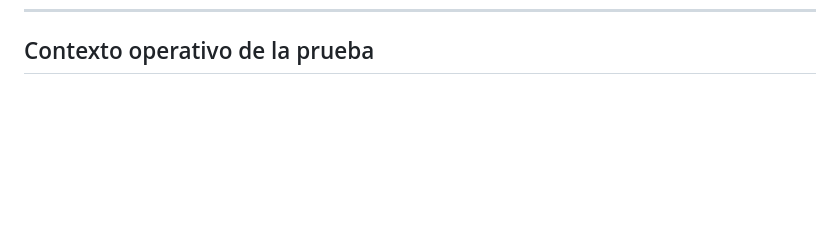
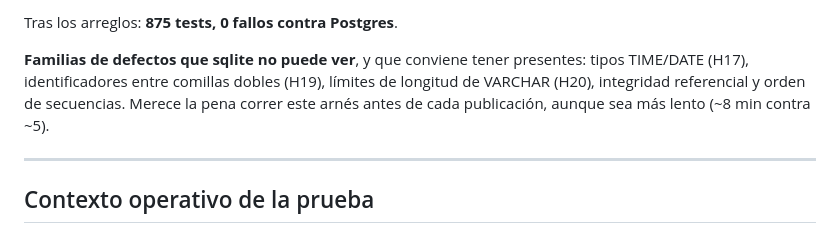
Before and after one commit to Adan717/Talent-360, a Markdown page: docs/HALLAZGOS_PRUEBA_ALTA_EMPRESA_2026-07-29.md, the part around one of its changes. Drawn GitHub-style; blank space fills up the shorter version.

```diff
--- a/docs/HALLAZGOS_PRUEBA_ALTA_EMPRESA_2026-07-29.md
+++ b/docs/HALLAZGOS_PRUEBA_ALTA_EMPRESA_2026-07-29.md
@@ -709,3 +785,12 @@ pregunta obligada es **qué pasa con lo ya generado**.
+Tras los arreglos: **875 tests, 0 fallos contra Postgres**.
+
+**Familias de defectos que sqlite no puede ver**, y que conviene tener presentes: tipos TIME/DATE
+(H17), identificadores entre comillas dobles (H19), límites de longitud de VARCHAR (H20),
+integridad referencial y orden de secuencias. Merece la pena correr este arnés antes de cada
+publicación, aunque sea más lento (~8 min contra ~5).
+
+---
+
 ## Contexto operativo de la prueba
 
 - El checkout simulado requirió el opt-in `ALLOW_SIMULATED_CHECKOUT` (commit `99b7fce`): la
```
Also changed, not shown: other parts of docs/HALLAZGOS_PRUEBA_ALTA_EMPRESA_2026-07-29.md (+76 -0 lines).
